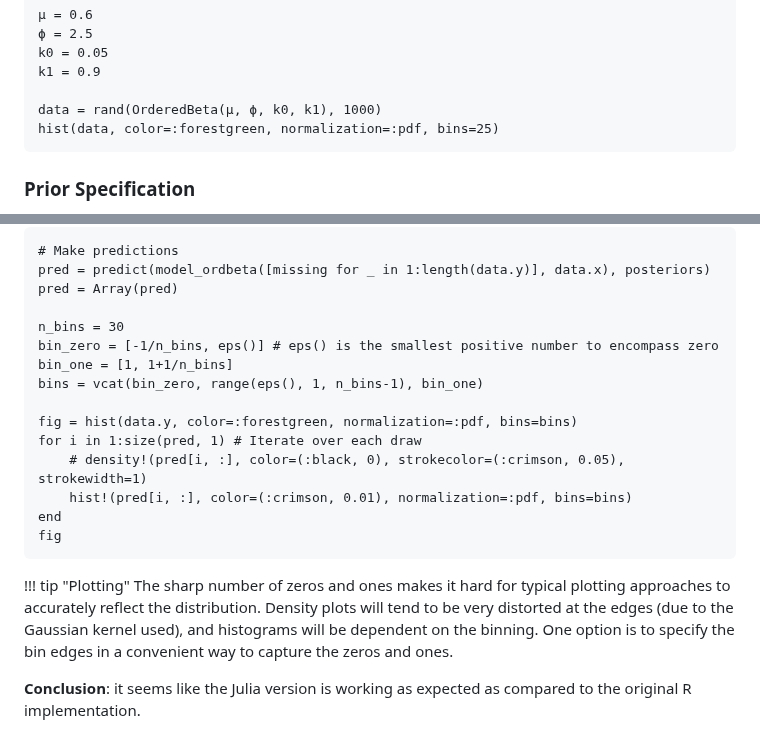
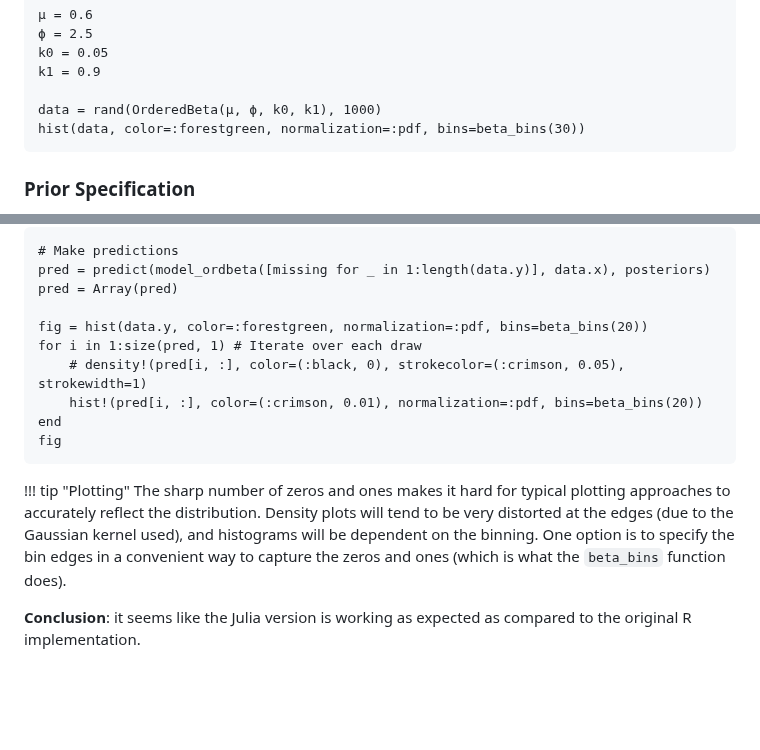
Before and after one commit to DominiqueMakowski/SubjectiveScalesModels.jl, a Markdown page: docs/src/OrderedBeta.md, 2 parts joined by grey strips. Drawn GitHub-style; blank space fills up the shorter version.

````diff
--- a/docs/src/OrderedBeta.md
+++ b/docs/src/OrderedBeta.md
@@ -40,7 +40,7 @@ k0 = 0.05
 k1 = 0.9
 
 data = rand(OrderedBeta(μ, ϕ, k0, k1), 1000)
-hist(data, color=:forestgreen, normalization=:pdf, bins=25)
+hist(data, color=:forestgreen, normalization=:pdf, bins=beta_bins(30))
 ```
 
 ### Prior Specification
@@ -268,22 +268,17 @@ The values for the cut points *k0* and *k1* (after the transformation specified
 pred = predict(model_ordbeta([missing for _ in 1:length(data.y)], data.x), posteriors)
 pred = Array(pred)
 
-n_bins = 30
-bin_zero = [-1/n_bins, eps()] # eps() is the smallest positive number to encompass zero
-bin_one = [1, 1+1/n_bins]
-bins = vcat(bin_zero, range(eps(), 1, n_bins-1), bin_one)
-
-fig = hist(data.y, color=:forestgreen, normalization=:pdf, bins=bins)
+fig = hist(data.y, color=:forestgreen, normalization=:pdf, bins=beta_bins(20))
 for i in 1:size(pred, 1) # Iterate over each draw
     # density!(pred[i, :], color=(:black, 0), strokecolor=(:crimson, 0.05), strokewidth=1)
-    hist!(pred[i, :], color=(:crimson, 0.01), normalization=:pdf, bins=bins)
+    hist!(pred[i, :], color=(:crimson, 0.01), normalization=:pdf, bins=beta_bins(20))
 end
 fig
 ```
 
 !!! tip "Plotting"
     The sharp number of zeros and ones makes it hard for typical plotting approaches to accurately reflect the distribution.
-    Density plots will tend to be very distorted at the edges (due to the Gaussian kernel used), and histograms will be dependent on the binning. One option is to specify the bin edges in a convenient way to capture the zeros and ones.
+    Density plots will tend to be very distorted at the edges (due to the Gaussian kernel used), and histograms will be dependent on the binning. One option is to specify the bin edges in a convenient way to capture the zeros and ones (which is what the `beta_bins` function does).
 
 
 **Conclusion**: it seems like the Julia version is working as expected as compared to the original R implementation.
````
Also changed, not shown: docs/src/BetaPhi2.md (+6 -2 lines).
